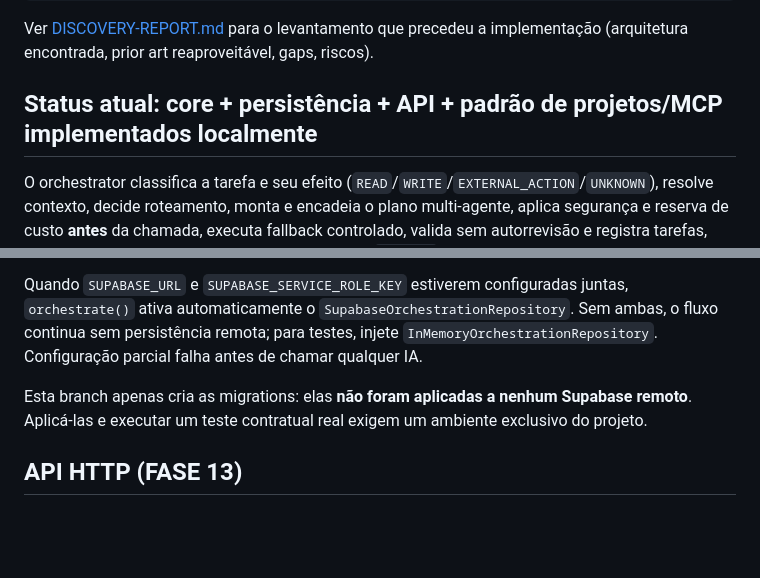
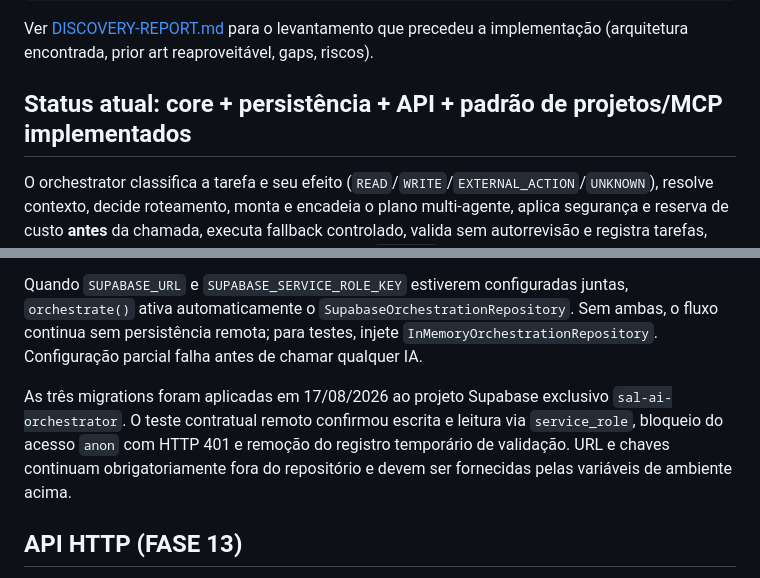
Before and after one commit to tatiana-kelly/AGENTE-I.A., a Markdown page: README.md, 2 parts joined by grey strips. GitHub-like rendering; blank space fills up the shorter version.

Commit message:
docs(persistence): record remote phase 11 rollout

```diff
--- a/README.md
+++ b/README.md
@@ -18,7 +18,7 @@ VERCEL            = DEPLOY
 
 Ver [DISCOVERY-REPORT.md](DISCOVERY-REPORT.md) para o levantamento que precedeu a implementação (arquitetura encontrada, prior art reaproveitável, gaps, riscos).
 
-## Status atual: core + persistência + API + padrão de projetos/MCP implementados localmente
+## Status atual: core + persistência + API + padrão de projetos/MCP implementados
 
 O orchestrator classifica a tarefa e seu efeito (`READ`/`WRITE`/`EXTERNAL_ACTION`/`UNKNOWN`), resolve contexto, decide roteamento, monta e encadeia o plano multi-agente, aplica segurança e reserva de custo **antes** da chamada, executa fallback controlado, valida sem autorrevisão e registra tarefas, runs e evidências inclusive para bloqueios/erros. `UNKNOWN`, custo sem teto configurado e pedido de aprovação de provider falham fechados.
 
@@ -112,7 +112,7 @@ As migrations locais estão em `supabase/migrations/`. Elas criam `ai_tasks`, `a
 
 Quando `SUPABASE_URL` e `SUPABASE_SERVICE_ROLE_KEY` estiverem configuradas juntas, `orchestrate()` ativa automaticamente o `SupabaseOrchestrationRepository`. Sem ambas, o fluxo continua sem persistência remota; para testes, injete `InMemoryOrchestrationRepository`. Configuração parcial falha antes de chamar qualquer IA.
 
-Esta branch apenas cria as migrations: elas **não foram aplicadas a nenhum Supabase remoto**. Aplicá-las e executar um teste contratual real exigem um ambiente exclusivo do projeto.
+As três migrations foram aplicadas em 17/08/2026 ao projeto Supabase exclusivo `sal-ai-orchestrator`. O teste contratual remoto confirmou escrita e leitura via `service_role`, bloqueio do acesso `anon` com HTTP 401 e remoção do registro temporário de validação. URL e chaves continuam obrigatoriamente fora do repositório e devem ser fornecidas pelas variáveis de ambiente acima.
 
 ## API HTTP (FASE 13)
 
```
